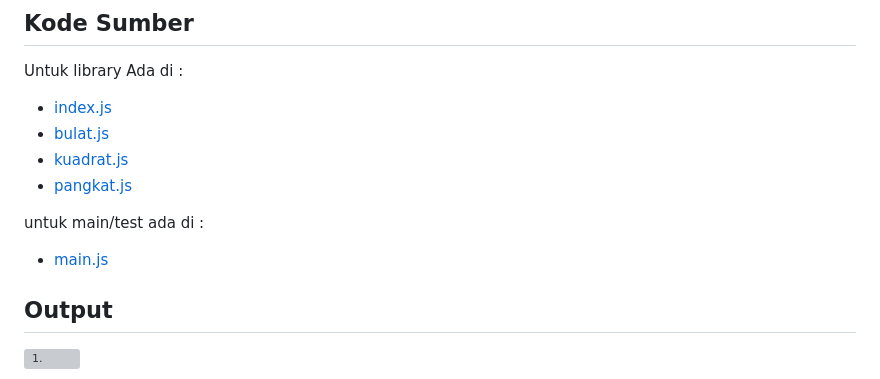
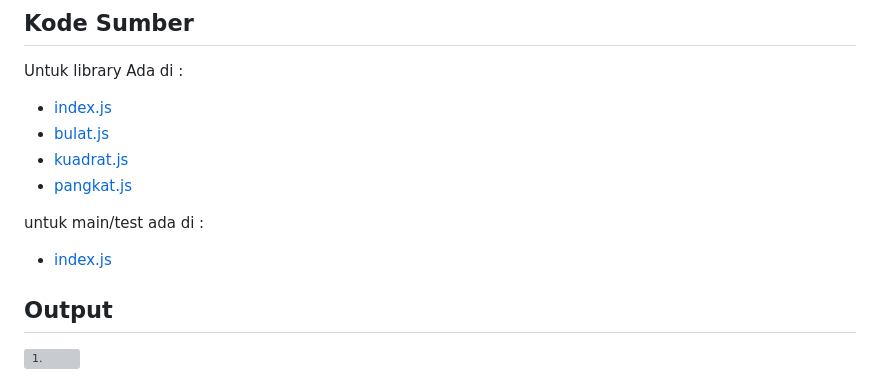
Before and after one commit to vallreey/KPL_Revalsa_Putra_Lusyandra_103122430011_SE-08-02, a Markdown page: 10_Library_Construction/TM/TM.md, the part around the change. Drawn GitHub-style; grey boxes are pictures that could not be loaded.

Commit message:
upload TM 10

```diff
--- a/10_Library_Construction/TM/TM.md
+++ b/10_Library_Construction/TM/TM.md
@@ -52,7 +52,7 @@ Untuk library Ada di :
 - [pangkat.js](./mtk-gampang/lib/pangkat.js)
 
 untuk main/test ada di :
-- [main.js](./main/main.js)
+- [index.js](./test/index.js)
 
 ## Output
 ![1.](img1.png)
```
